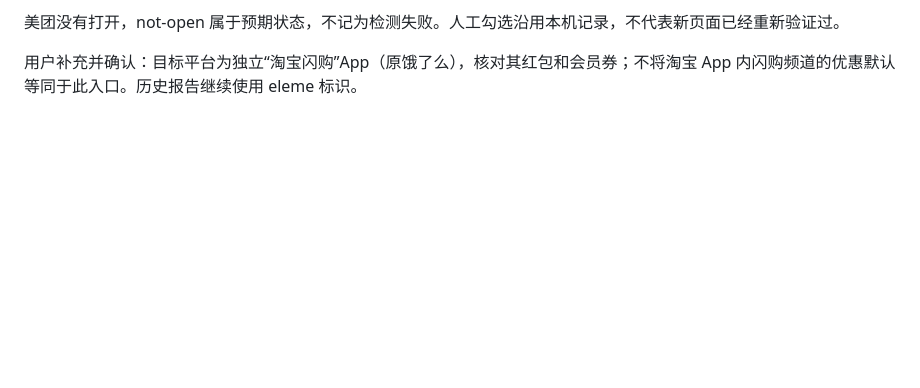
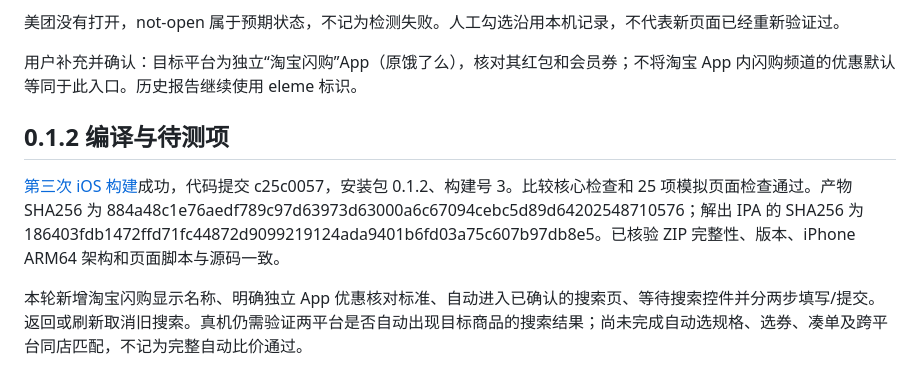
Before and after one commit to Unphony/mealcompare-ios, a Markdown page: docs/validation-2026-10-23.md, the part around the change. Rendered like a GitHub page; blank space fills up the shorter version.

Commit message:
Record successful 0.1.2 build and focused device search check [skip ci]

```diff
--- a/docs/validation-2026-10-23.md
+++ b/docs/validation-2026-10-23.md
@@ -85,3 +85,9 @@
 美团没有打开，not-open 属于预期状态，不记为检测失败。人工勾选沿用本机记录，不代表新页面已经重新验证过。
 
 用户补充并确认：目标平台为独立“淘宝闪购”App（原饿了么），核对其红包和会员券；不将淘宝 App 内闪购频道的优惠默认等同于此入口。历史报告继续使用 eleme 标识。
+
+## 0.1.2 编译与待测项
+
+[第三次 iOS 构建](https://github.com/Unphony/mealcompare-ios/actions/runs/39943134897)成功，代码提交 c25c0057，安装包 0.1.2、构建号 3。比较核心检查和 25 项模拟页面检查通过。产物 SHA256 为 884a48c1e76aedf789c97d63973d63000a6c67094cebc5d89d64202548710576；解出 IPA 的 SHA256 为 186403fdb1472ffd71fc44872d9099219124ada9401b6fd03a75c607b97db8e5。已核验 ZIP 完整性、版本、iPhone ARM64 架构和页面脚本与源码一致。
+
+本轮新增淘宝闪购显示名称、明确独立 App 优惠核对标准、自动进入已确认的搜索页、等待搜索控件并分两步填写/提交。返回或刷新取消旧搜索。真机仍需验证两平台是否自动出现目标商品的搜索结果；尚未完成自动选规格、选券、凑单及跨平台同店匹配，不记为完整自动比价通过。
```
Also changed, not shown: README.md (+2 -0 lines).
